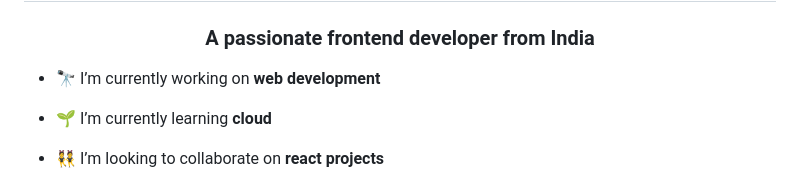
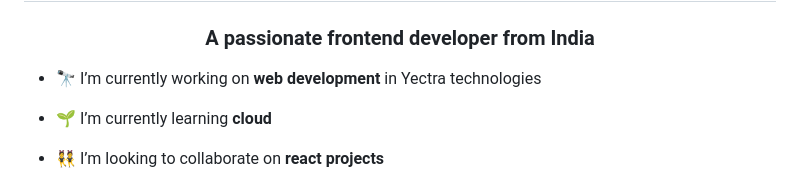
Before and after one commit to Daaksh05/Daaksh05, a Markdown page: README.md, the part around the change. Rendered like a GitHub page.

```diff
--- a/README.md
+++ b/README.md
@@ -1,7 +1,7 @@
 <h1 align="center">Hi 👋, I'm Daakshayani</h1>
 <h3 align="center">A passionate frontend developer from India</h3>
 
-- 🔭 I’m currently working on **web development**
+- 🔭 I’m currently working on **web development** in Yectra technologies
 
 - 🌱 I’m currently learning **cloud**
 
```
